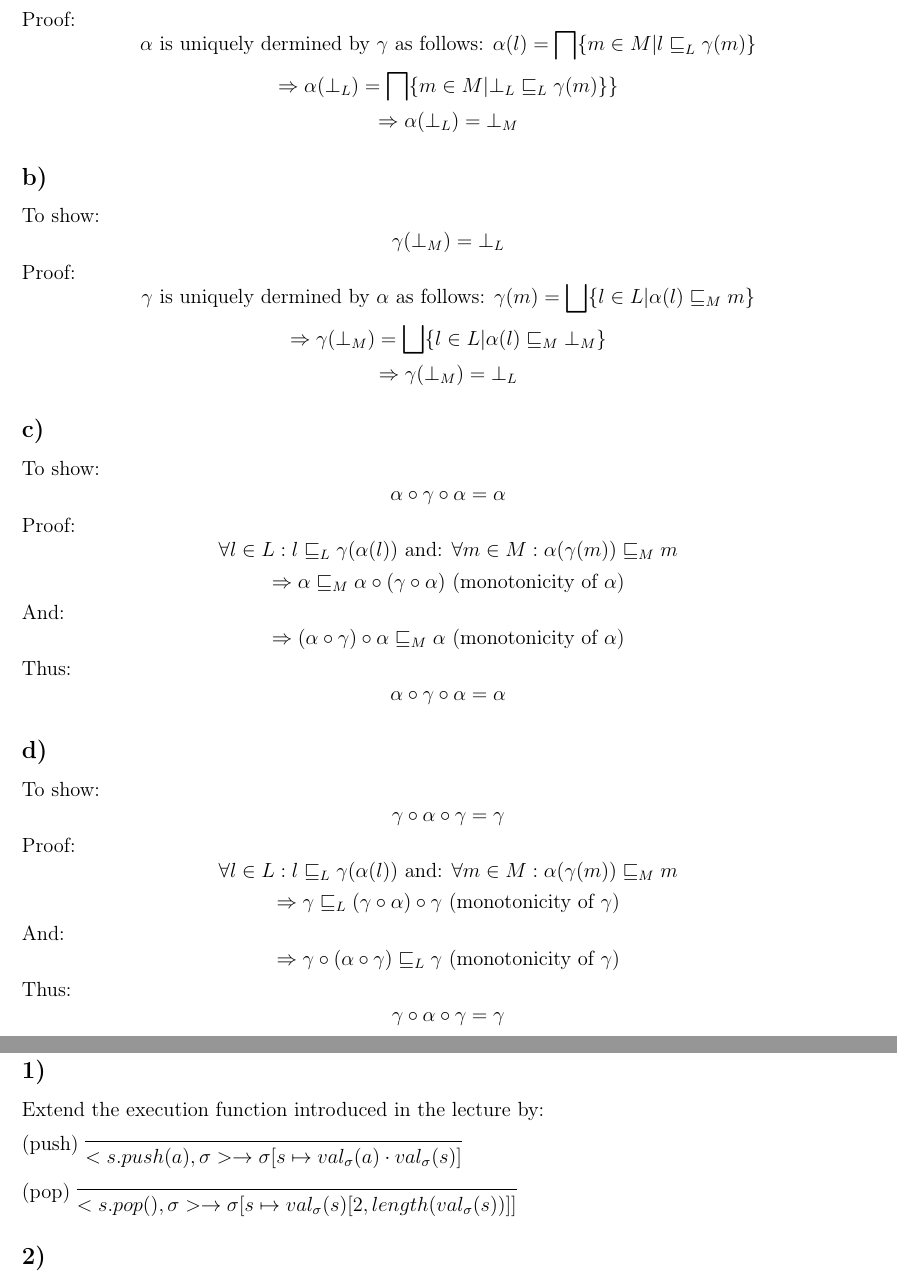
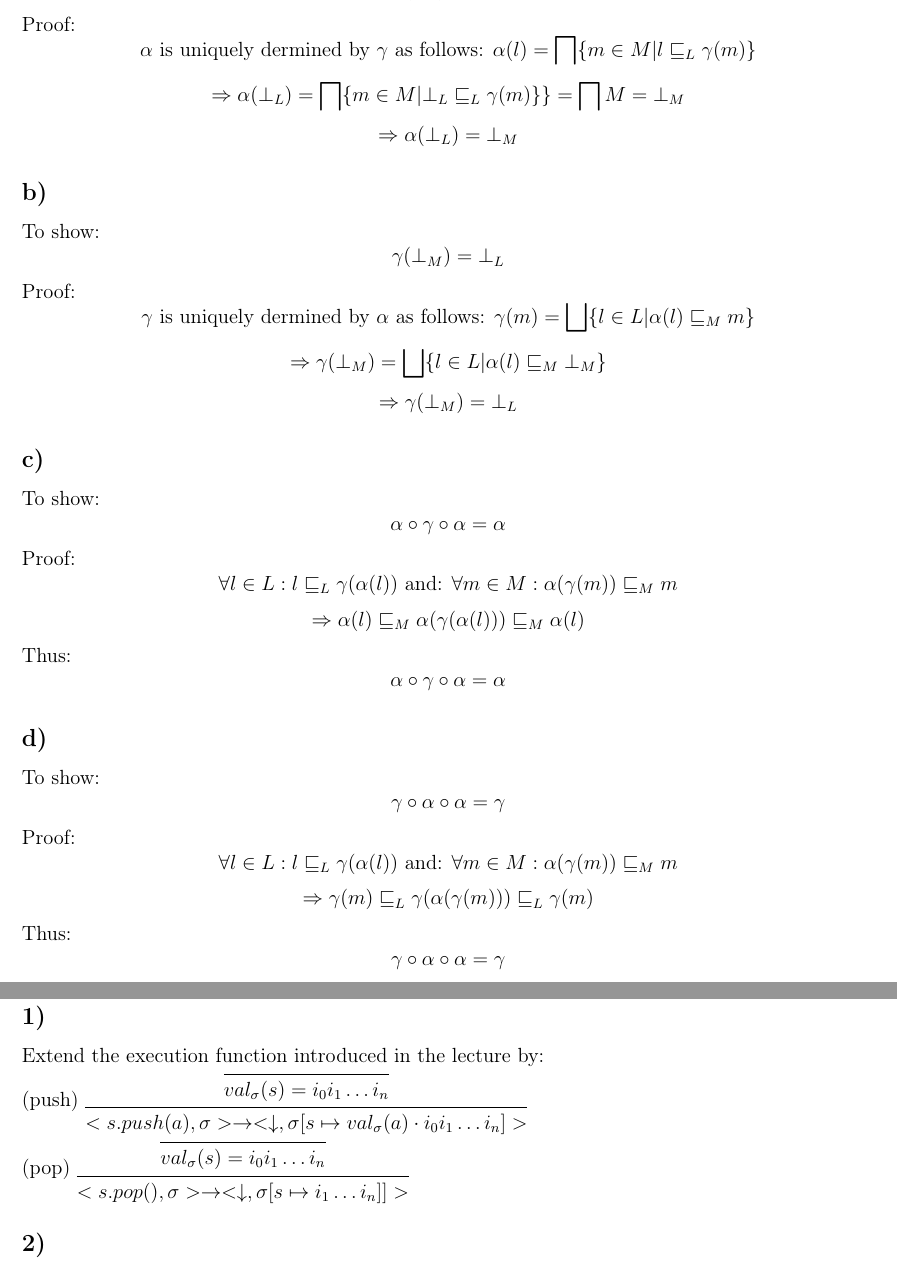
Before and after one commit to owestphal/SPA-WS16-17, a LaTeX document (Ex8/solution08.tex): two parts of pages 1 and 2 of 2, joined at a grey line, cut so that both start at the same text. Compiled offline with pdfLaTeX.

Commit message:
improved 1/2

```diff
--- a/Ex8/solution08.tex
+++ b/Ex8/solution08.tex
@@ -38,7 +38,7 @@ To show:
 $$\alpha(\bot_L) = \bot_M$$
 Proof:
 $$\alpha \text{ is uniquely dermined by $\gamma$ as follows: } \alpha(l) = \bigsqcap \{m \in M | l \sqsubseteq_L \gamma(m)\}$$
-$$\Rightarrow  \alpha(\bot_L) = \bigsqcap \{m \in M | \bot_L \sqsubseteq_L \gamma(m) \}\}$$
+$$\Rightarrow  \alpha(\bot_L) = \bigsqcap \{m \in M | \bot_L \sqsubseteq_L \gamma(m) \}\} = \bigsqcap M = \bot_M$$
 $$\Rightarrow \alpha(\bot_L) = \bot_M$$
 
 \subsection*{b)}
@@ -54,35 +54,49 @@ To show:
 $$\alpha \circ \gamma \circ \alpha = \alpha$$
 Proof:
 $$\forall l \in L: l \sqsubseteq_{L} \gamma(\alpha(l)) \text{ and: } \forall m \in M: \alpha(\gamma(m)) \sqsubseteq_{M} m$$
-$$\Rightarrow \alpha \sqsubseteq_M \alpha \circ (\gamma \circ \alpha) \text{ (monotonicity of $\alpha$)}$$
-And:
-$$\Rightarrow (\alpha \circ \gamma) \circ \alpha \sqsubseteq_M \alpha \text{ (monotonicity of $\alpha$)}$$
+$$\Rightarrow \alpha(l) \sqsubseteq_M \alpha(\gamma(\alpha(l))) \sqsubseteq_M \alpha(l)$$
 Thus:
 $$\alpha \circ \gamma \circ \alpha = \alpha$$
+%To show:
+%$$\alpha \circ \gamma \circ \alpha = \alpha$$
+%Proof:
+%$$\forall l \in L: l \sqsubseteq_{L} \gamma(\alpha(l)) \text{ and: } \forall m \in M: \alpha(\gamma(m)) \sqsubseteq_{M} m$$
+%$$\Rightarrow \alpha \sqsubseteq_M \alpha \circ (\gamma \circ \alpha) \text{ (monotonicity of $\alpha$)}$$
+%And:
+%$$\Rightarrow (\alpha \circ \gamma) \circ \alpha \sqsubseteq_M \alpha \text{ (monotonicity of $\alpha$)}$$
+%Thus:
+%$$\alpha \circ \gamma \circ \alpha = \alpha$$
 \subsection*{d)}
 To show:
-$$\gamma \circ \alpha \circ \gamma = \gamma$$
+$$\gamma \circ \alpha \circ \alpha = \gamma$$
 Proof:
 $$\forall l \in L: l \sqsubseteq_{L} \gamma(\alpha(l)) \text{ and: } \forall m \in M: \alpha(\gamma(m)) \sqsubseteq_{M} m$$
-$$\Rightarrow \gamma \sqsubseteq_L (\gamma \circ \alpha) \circ \gamma \text{ (monotonicity of $\gamma$)}$$
-And:
-$$\Rightarrow \gamma \circ (\alpha \circ \gamma) \sqsubseteq_L \gamma \text{ (monotonicity of $\gamma$)}$$
+$$\Rightarrow \gamma(m) \sqsubseteq_L \gamma(\alpha(\gamma(m))) \sqsubseteq_L \gamma(m)$$
 Thus:
-$$\gamma \circ \alpha \circ \gamma = \gamma$$
+$$\gamma \circ \alpha \circ \alpha = \gamma$$
+%To show:
+%$$\gamma \circ \alpha \circ \gamma = \gamma$$
+%Proof:
+%$$\forall l \in L: l \sqsubseteq_{L} \gamma(\alpha(l)) \text{ and: } \forall m \in M: \alpha(\gamma(m)) \sqsubseteq_{M} m$$
+%$$\Rightarrow \gamma \sqsubseteq_L (\gamma \circ \alpha) \circ \gamma \text{ (monotonicity of $\gamma$)}$$
+%And:
+%$$\Rightarrow \gamma \circ (\alpha \circ \gamma) \sqsubseteq_L \gamma \text{ (monotonicity of $\gamma$)}$$
+%Thus:
+%$$\gamma \circ \alpha \circ \gamma = \gamma$$
 \section*{Exercise 2}
 
 \subsection*{1)}
 Extend the execution function introduced in the lecture by:\\
 (push)
 \begin{prooftree}
-	\Infer0[]{}
-	\Infer1[]{<s.push(a),\sigma> \rightarrow \sigma [s \mapsto val_{\sigma}(a) \cdot val_{\sigma}(s) ]}
+	\Infer0[]{val_{\sigma}(s) = i_0 i_1 \dots i_n}
+	\Infer1[]{<s.push(a),\sigma> \rightarrow <\downarrow, \sigma [s \mapsto val_{\sigma}(a) \cdot i_0 i_1 \dots i_n]>}
 \end{prooftree}
-
+\\
 (pop)
 \begin{prooftree}
-	\Infer0[]{}
-	\Infer1[]{<s.pop(),\sigma> \rightarrow \sigma [s \mapsto val_{\sigma}(s) [2,length(val_{\sigma}(s))] ]}
+	\Infer0[]{val_\sigma(s)=i_0 i_1 \dots i_n}
+	\Infer1[]{<s.pop(),\sigma> \rightarrow <\downarrow,\sigma [s \mapsto i_1 \dots i_n] ]>}
 \end{prooftree}
 \subsection*{2)}
 Given:
```
Also changed, not shown: Ex8/solution08.tex (2 more changed lines).
